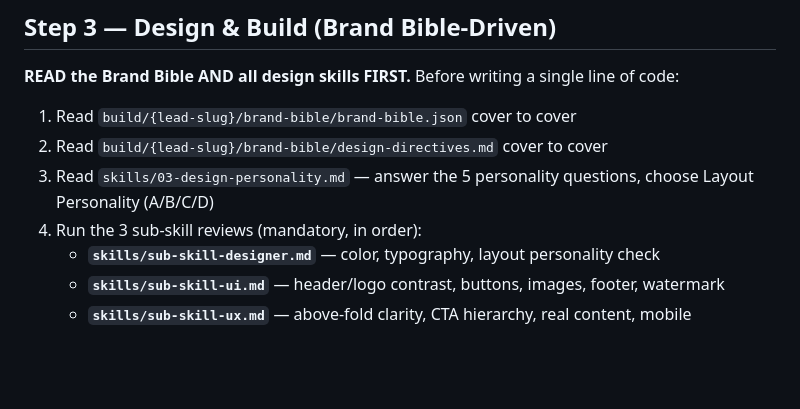
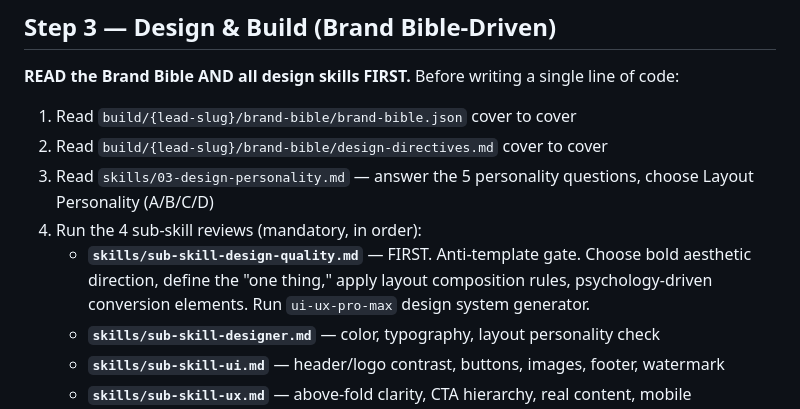
Before and after one commit to Oruga420/claude-code-skills, a Markdown page: sesh-acid-pipeline/sub-skills/02-build-deploy.md, the part around the change. GitHub-like rendering; blank space fills up the shorter version.

```diff
--- a/sesh-acid-pipeline/sub-skills/02-build-deploy.md
+++ b/sesh-acid-pipeline/sub-skills/02-build-deploy.md
@@ -65,7 +65,8 @@ If any check fails, re-run the brand bible agent (including `sub-skill-people.md
 1. Read `build/{lead-slug}/brand-bible/brand-bible.json` cover to cover
 2. Read `build/{lead-slug}/brand-bible/design-directives.md` cover to cover
 3. Read `skills/03-design-personality.md` — answer the 5 personality questions, choose Layout Personality (A/B/C/D)
-4. Run the 3 sub-skill reviews (mandatory, in order):
+4. Run the 4 sub-skill reviews (mandatory, in order):
+   - **`skills/sub-skill-design-quality.md`** — FIRST. Anti-template gate. Choose bold aesthetic direction, define the "one thing," apply layout composition rules, psychology-driven conversion elements. Run `ui-ux-pro-max` design system generator.
    - **`skills/sub-skill-designer.md`** — color, typography, layout personality check
    - **`skills/sub-skill-ui.md`** — header/logo contrast, buttons, images, footer, watermark
    - **`skills/sub-skill-ux.md`** — above-fold clarity, CTA hierarchy, real content, mobile
```
Also changed, not shown: sesh-acid-pipeline/SKILL.md (+3 -1 lines), sesh-acid-pipeline/sub-skills/sub-skill-design-quality.md (added, +227 -0 lines).
